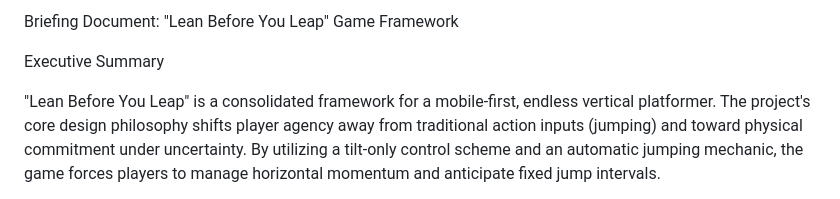
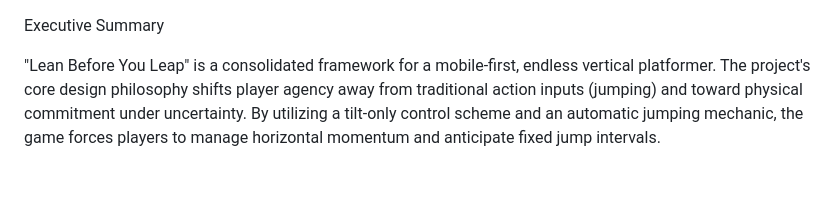
Before and after one commit to Dakuaya1/Niajump, a Markdown page: README.md, the part around the change. GitHub-like rendering.

```diff
--- a/README.md
+++ b/README.md
@@ -1,4 +1,4 @@
-Briefing Document: "Lean Before You Leap" Game Framework
+
 
 Executive Summary
 
```
